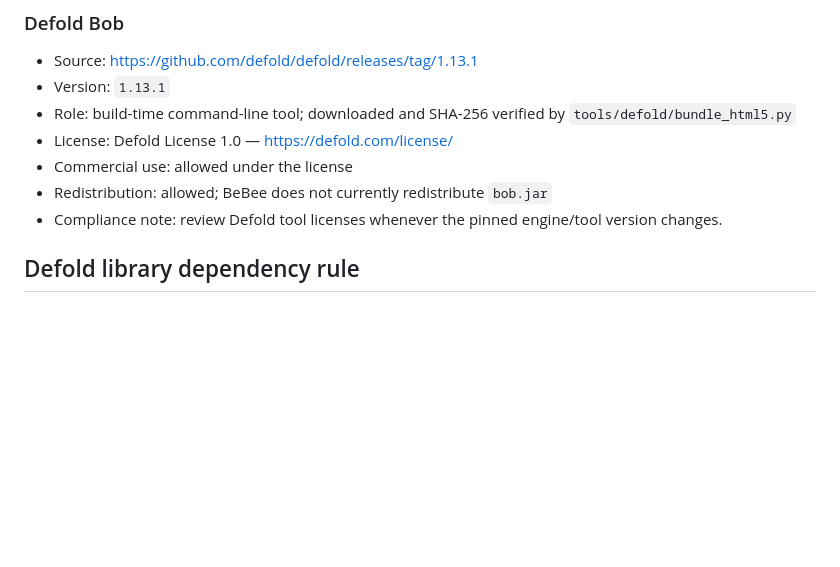
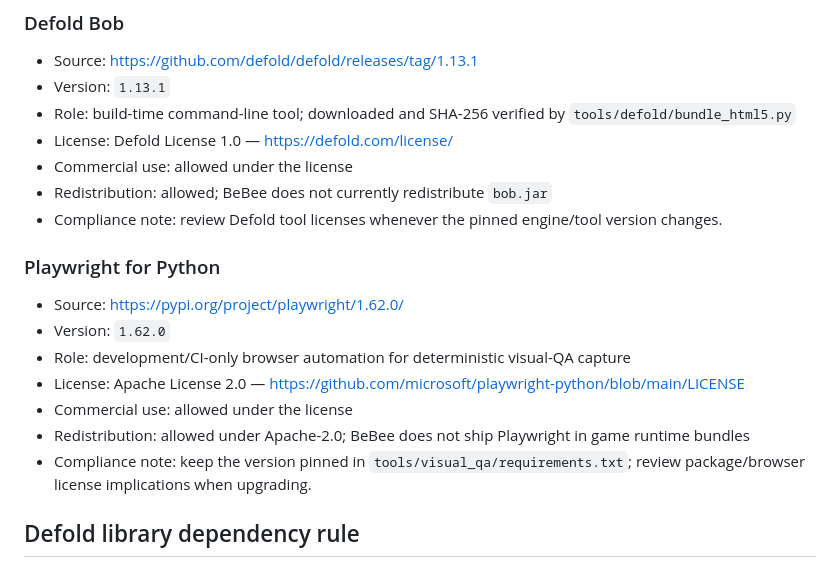
Before and after one commit to StrayForest/BeBee, a Markdown page: THIRD_PARTY.md, the part around the change. Rendered like a GitHub page; blank space fills up the shorter version.

Commit message:
BB-006 document Playwright QA dependency

```diff
--- a/THIRD_PARTY.md
+++ b/THIRD_PARTY.md
@@ -41,6 +41,16 @@ If license status is unclear, commercial use is not allowed, redistribution requ
 - Commercial use: allowed under the license
 - Redistribution: allowed; BeBee does not currently redistribute `bob.jar`
 - Compliance note: review Defold tool licenses whenever the pinned engine/tool version changes.
+
+### Playwright for Python
+
+- Source: https://pypi.org/project/playwright/1.62.0/
+- Version: `1.62.0`
+- Role: development/CI-only browser automation for deterministic visual-QA capture
+- License: Apache License 2.0 — https://github.com/microsoft/playwright-python/blob/main/LICENSE
+- Commercial use: allowed under the license
+- Redistribution: allowed under Apache-2.0; BeBee does not ship Playwright in game runtime bundles
+- Compliance note: keep the version pinned in `tools/visual_qa/requirements.txt`; review package/browser license implications when upgrading.
 
 ## Defold library dependency rule
 
```
